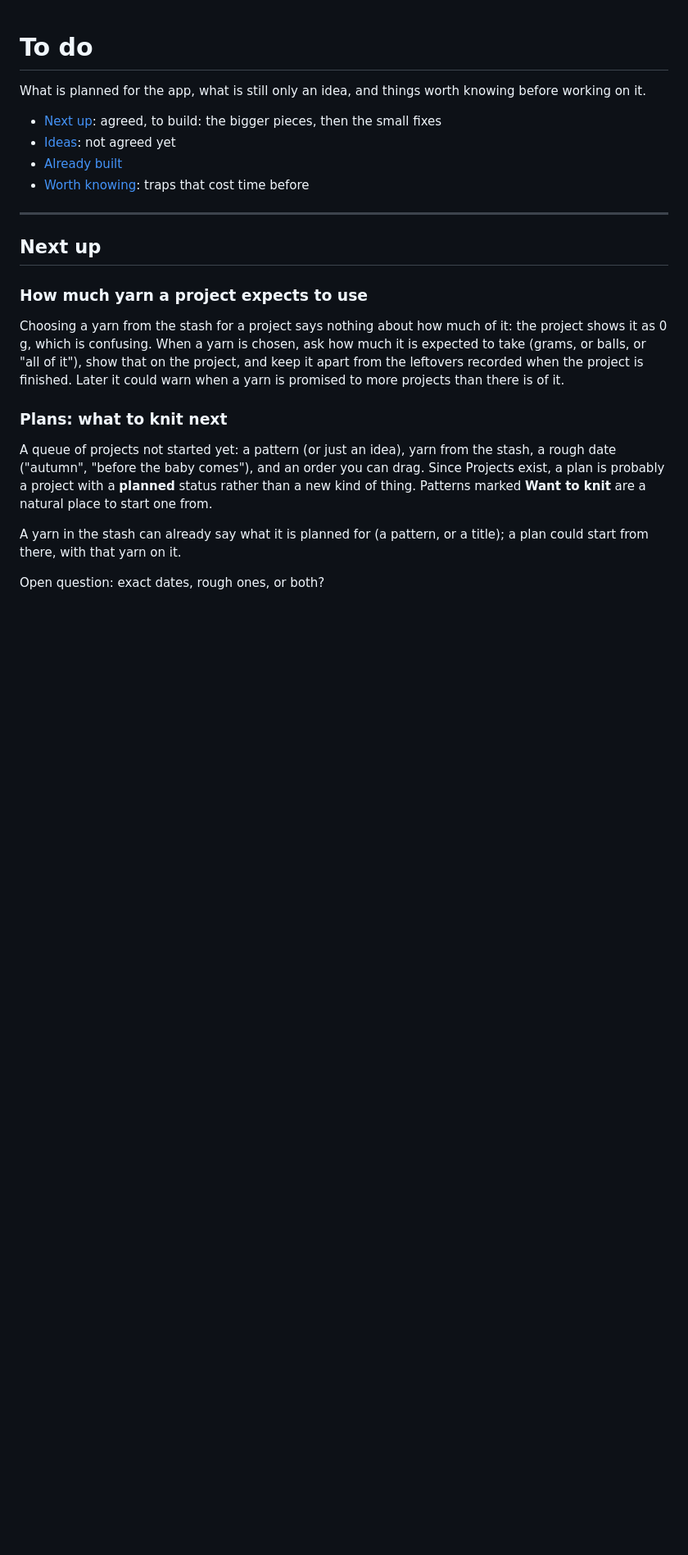
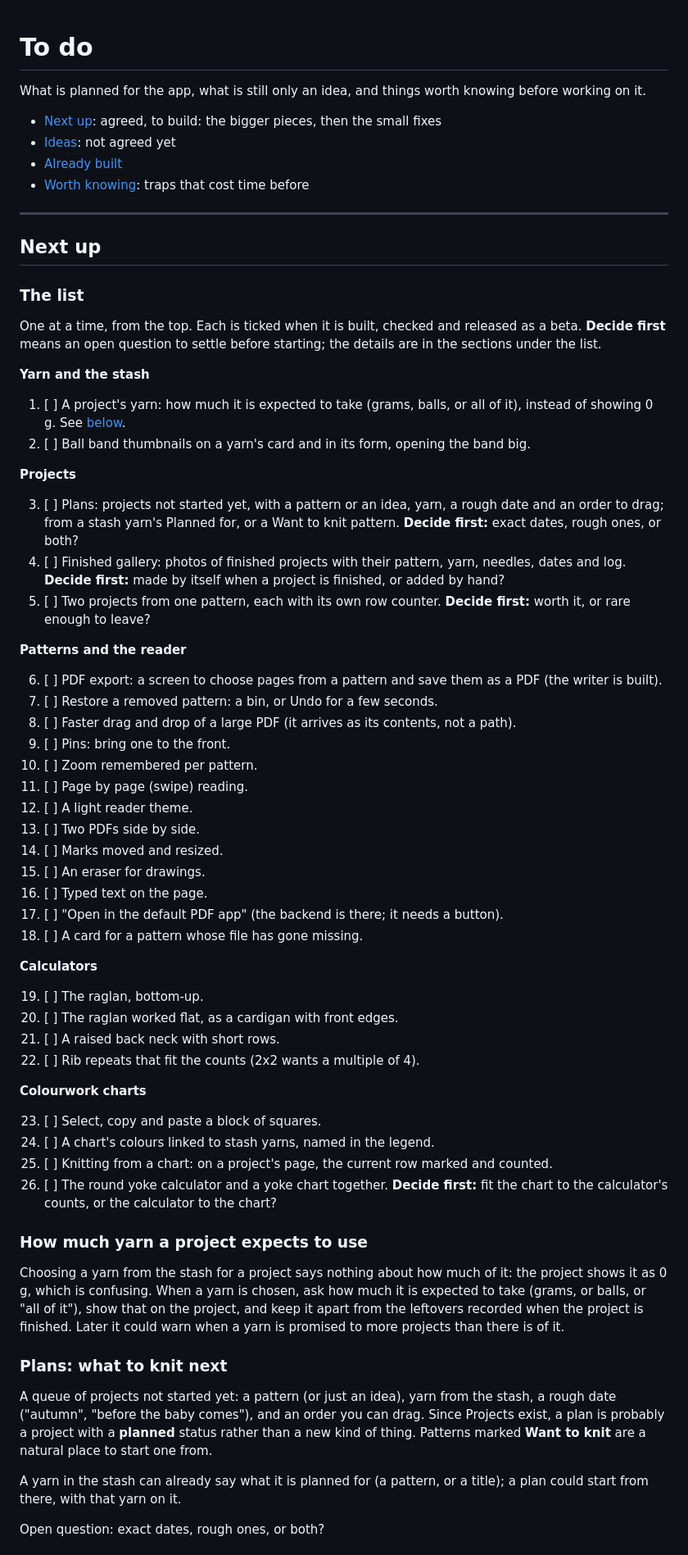
Before and after one commit to shinystarborne/shiny-knitting, a Markdown page: TODO.md, the part around the change. Shown at 82% size. Rendered like a GitHub page; blank space fills up the shorter version.

Commit message:
A numbered list to work through, one at a time
Next up starts with every agreed task on its own line, grouped and in order, ticked as each is built and released; those with an open question say to decide first. The sections under it keep the details.

```diff
--- a/TODO.md
+++ b/TODO.md
@@ -11,6 +11,66 @@ knowing before working on it.
 ---
 
 ## Next up
+
+### The list
+
+One at a time, from the top. Each is ticked when it is built, checked and
+released as a beta. **Decide first** means an open question to settle before
+starting; the details are in the sections under the list.
+
+**Yarn and the stash**
+
+1. [ ] A project's yarn: how much it is expected to take (grams, balls, or
+   all of it), instead of showing 0 g. See [below](#how-much-yarn-a-project-expects-to-use).
+2. [ ] Ball band thumbnails on a yarn's card and in its form, opening the
+   band big.
+
+**Projects**
+
+3. [ ] Plans: projects not started yet, with a pattern or an idea, yarn, a
+   rough date and an order to drag; from a stash yarn's Planned for, or a
+   Want to knit pattern. **Decide first:** exact dates, rough ones, or both?
+4. [ ] Finished gallery: photos of finished projects with their pattern,
+   yarn, needles, dates and log. **Decide first:** made by itself when a
+   project is finished, or added by hand?
+5. [ ] Two projects from one pattern, each with its own row counter.
+   **Decide first:** worth it, or rare enough to leave?
+
+**Patterns and the reader**
+
+6. [ ] PDF export: a screen to choose pages from a pattern and save them as a
+   PDF (the writer is built).
+7. [ ] Restore a removed pattern: a bin, or Undo for a few seconds.
+8. [ ] Faster drag and drop of a large PDF (it arrives as its contents, not a
+   path).
+9. [ ] Pins: bring one to the front.
+10. [ ] Zoom remembered per pattern.
+11. [ ] Page by page (swipe) reading.
+12. [ ] A light reader theme.
+13. [ ] Two PDFs side by side.
+14. [ ] Marks moved and resized.
+15. [ ] An eraser for drawings.
+16. [ ] Typed text on the page.
+17. [ ] "Open in the default PDF app" (the backend is there; it needs a
+    button).
+18. [ ] A card for a pattern whose file has gone missing.
+
+**Calculators**
+
+19. [ ] The raglan, bottom-up.
+20. [ ] The raglan worked flat, as a cardigan with front edges.
+21. [ ] A raised back neck with short rows.
+22. [ ] Rib repeats that fit the counts (2x2 wants a multiple of 4).
+
+**Colourwork charts**
+
+23. [ ] Select, copy and paste a block of squares.
+24. [ ] A chart's colours linked to stash yarns, named in the legend.
+25. [ ] Knitting from a chart: on a project's page, the current row marked
+    and counted.
+26. [ ] The round yoke calculator and a yoke chart together.
+    **Decide first:** fit the chart to the calculator's counts, or the
+    calculator to the chart?
 
 ### How much yarn a project expects to use
 
```
